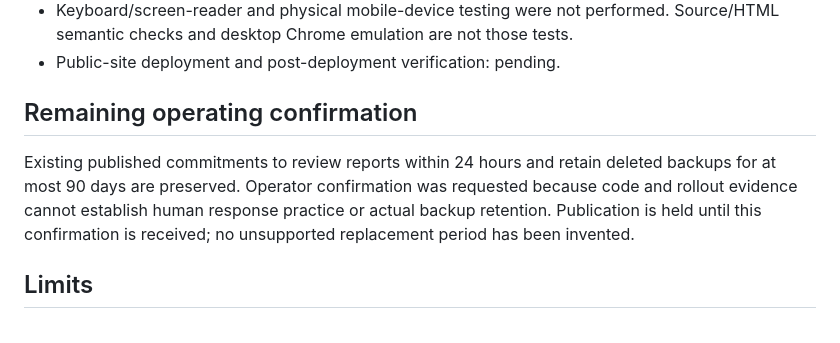
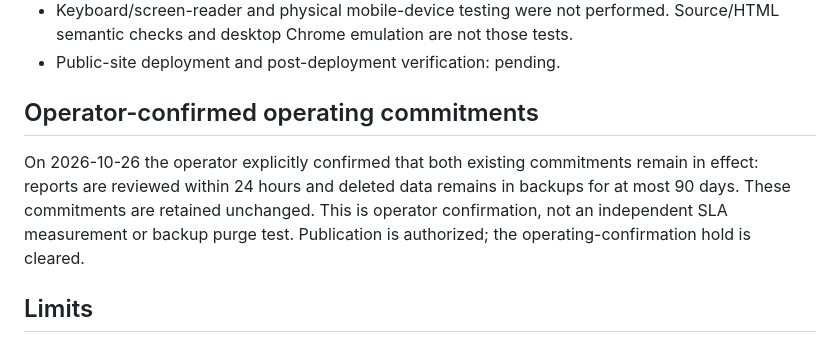
Before and after one commit to myhushus/remero-legal, a Markdown page: PUBLICATION_REVIEW_20261026.md, the part around the change. GitHub-like rendering.

Commit message:
docs: record confirmed operating commitments for publication

```diff
--- a/PUBLICATION_REVIEW_20261026.md
+++ b/PUBLICATION_REVIEW_20261026.md
@@ -27,9 +27,9 @@ Scope: PR #2, KO/EN/ES Terms, global/EEA-UK-Switzerland/California Privacy, acco
 - Keyboard/screen-reader and physical mobile-device testing were not performed. Source/HTML semantic checks and desktop Chrome emulation are not those tests.
 - Public-site deployment and post-deployment verification: pending.
 
-## Remaining operating confirmation
+## Operator-confirmed operating commitments
 
-Existing published commitments to review reports within 24 hours and retain deleted backups for at most 90 days are preserved. Operator confirmation was requested because code and rollout evidence cannot establish human response practice or actual backup retention. Publication is held until this confirmation is received; no unsupported replacement period has been invented.
+On 2026-10-26 the operator explicitly confirmed that both existing commitments remain in effect: reports are reviewed within 24 hours and deleted data remains in backups for at most 90 days. These commitments are retained unchanged. This is operator confirmation, not an independent SLA measurement or backup purge test. Publication is authorized; the operating-confirmation hold is cleared.
 
 ## Limits
 
```
